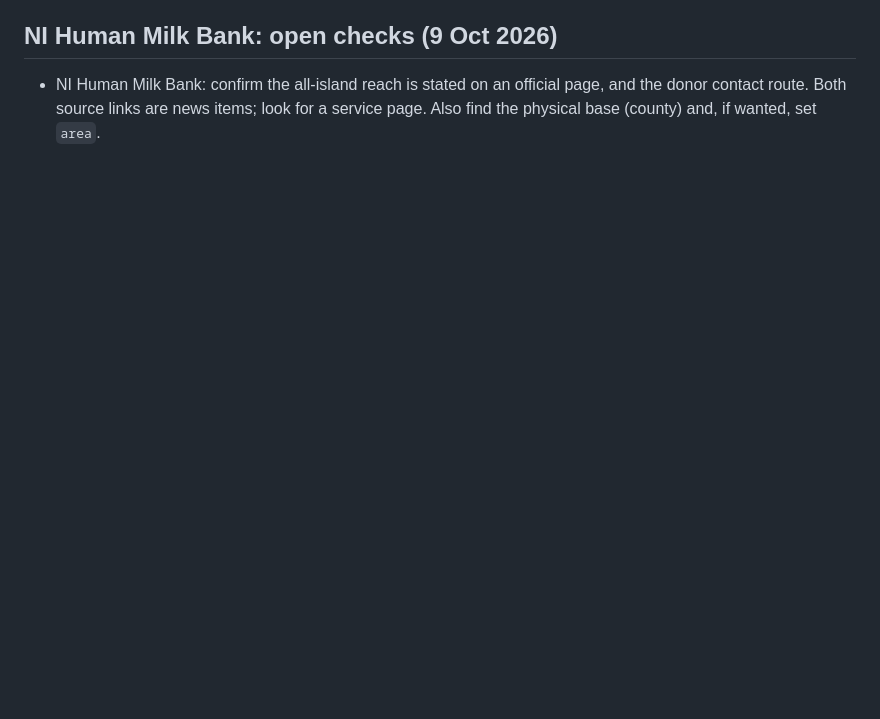
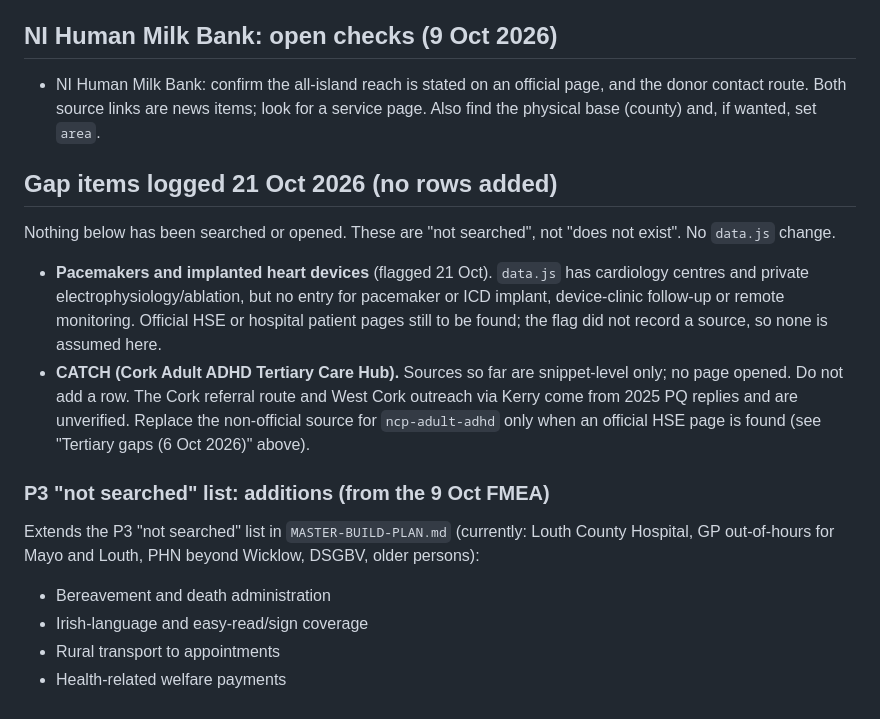
Before and after one commit to conela101-afk/health-hub, a Markdown page: GAPS.md, the part around the change. Drawn GitHub-style; blank space fills up the shorter version.

Commit message:
GAPS: pacemaker/device follow-up, CATCH, four P3 not-searched additions
Co-Authored-By: Claude Sonnet 5.5 <noreply@anthropic.com>

```diff
--- a/GAPS.md
+++ b/GAPS.md
@@ -497,3 +497,19 @@ Everything added here is search-result only (`verify: true`, `urlStatus: "search
 ## NI Human Milk Bank: open checks (9 Oct 2026)
 
 - NI Human Milk Bank: confirm the all-island reach is stated on an official page, and the donor contact route. Both source links are news items; look for a service page. Also find the physical base (county) and, if wanted, set `area`.
+
+## Gap items logged 21 Oct 2026 (no rows added)
+
+Nothing below has been searched or opened. These are "not searched", not "does not exist". No `data.js` change.
+
+- **Pacemakers and implanted heart devices** (flagged 21 Oct). `data.js` has cardiology centres and private electrophysiology/ablation, but no entry for pacemaker or ICD implant, device-clinic follow-up or remote monitoring. Official HSE or hospital patient pages still to be found; the flag did not record a source, so none is assumed here.
+- **CATCH (Cork Adult ADHD Tertiary Care Hub).** Sources so far are snippet-level only; no page opened. Do not add a row. The Cork referral route and West Cork outreach via Kerry come from 2025 PQ replies and are unverified. Replace the non-official source for `ncp-adult-adhd` only when an official HSE page is found (see "Tertiary gaps (6 Oct 2026)" above).
+
+### P3 "not searched" list: additions (from the 9 Oct FMEA)
+
+Extends the P3 "not searched" list in `MASTER-BUILD-PLAN.md` (currently: Louth County Hospital, GP out-of-hours for Mayo and Louth, PHN beyond Wicklow, DSGBV, older persons):
+
+- Bereavement and death administration
+- Irish-language and easy-read/sign coverage
+- Rural transport to appointments
+- Health-related welfare payments
```
Also changed, not shown: AI_RULES.md (+1 -0 lines), CHANGELOG.md (+4 -0 lines).
